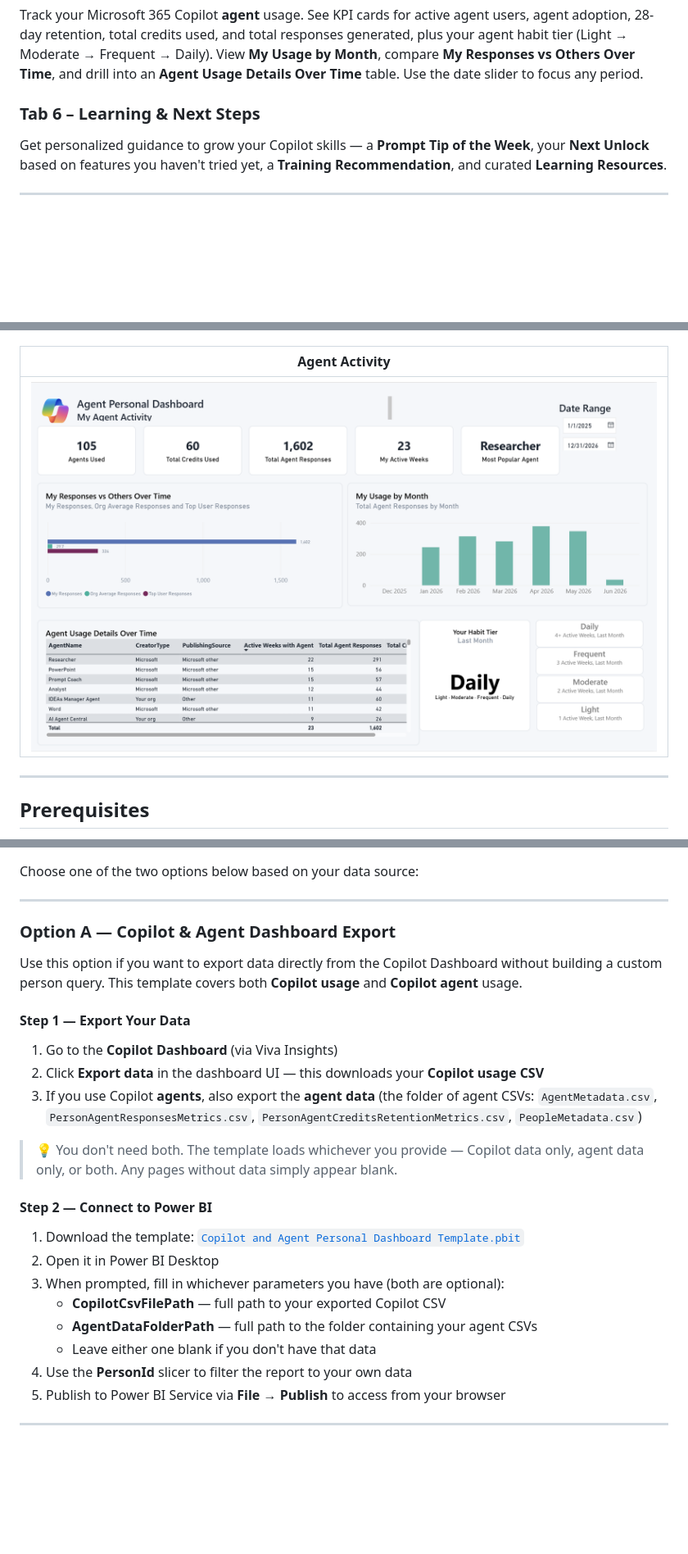
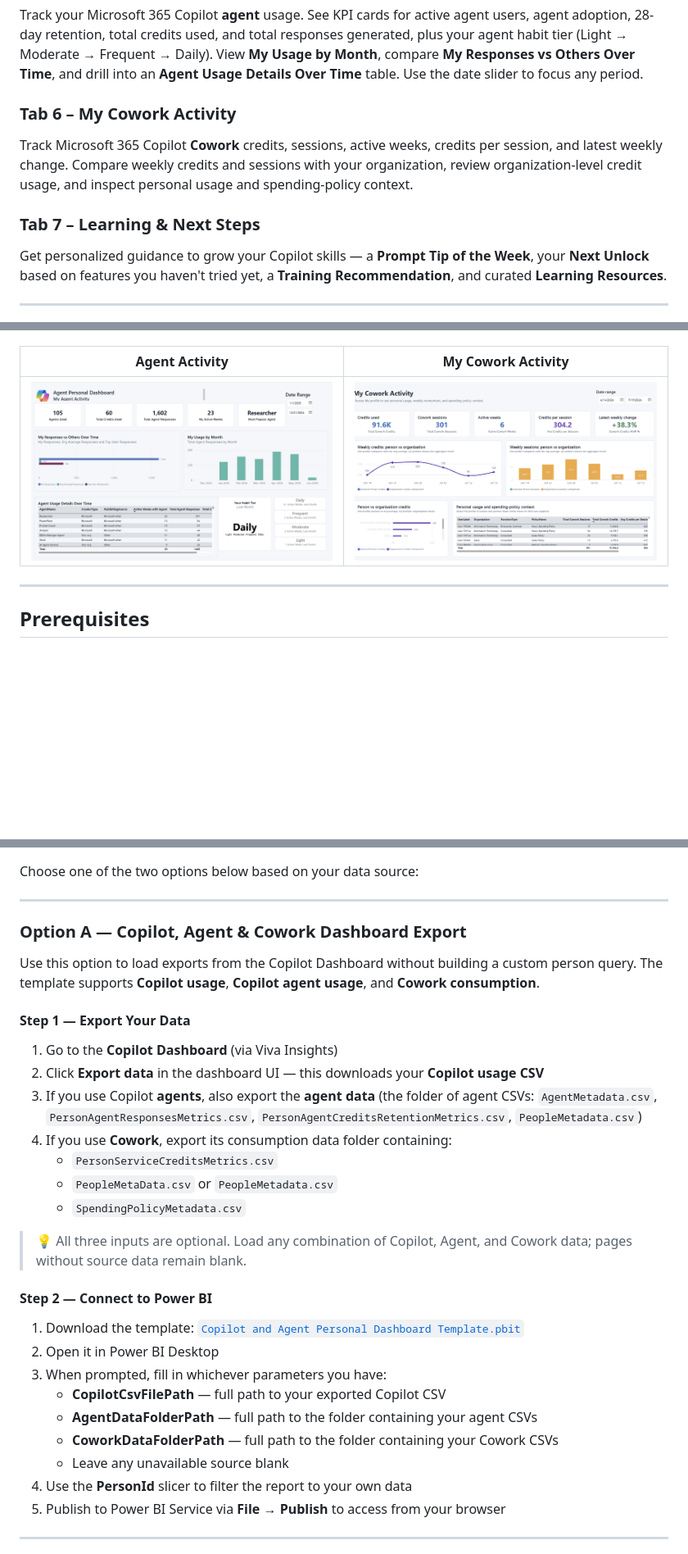
Before and after one commit to sbrandl1005/copilot-personal-dashboard, a Markdown page: README.md, 3 parts joined by grey strips. Shown at 82% size. Rendered like a GitHub page; pictures changed too: images/cowork-activity.png (added); blank space fills up the shorter version.

```diff
--- a/README.md
+++ b/README.md
@@ -22,7 +22,10 @@
   ### Tab 5 – Agent Activity
   Track your Microsoft 365 Copilot **agent** usage. See KPI cards for active agent users, agent adoption, 28-day retention, total credits used, and total responses generated, plus your agent habit tier (Light → Moderate → Frequent → Daily). View **My Usage by Month**, compare **My Responses vs Others Over Time**, and drill into an **Agent Usage Details Over Time** table. Use the date slider to focus any period.
 
-  ### Tab 6 – Learning & Next Steps
+  ### Tab 6 – My Cowork Activity
+  Track Microsoft 365 Copilot **Cowork** credits, sessions, active weeks, credits per session, and latest weekly change. Compare weekly credits and sessions with your organization, review organization-level credit usage, and inspect personal usage and spending-policy context.
+
+  ### Tab 7 – Learning & Next Steps
   Get personalized guidance to grow your Copilot skills — a **Prompt Tip of the Week**, your **Next Unlock** based on features you haven't tried yet, a **Training Recommendation**, and curated **Learning Resources**.
 
   ---
@@ -37,9 +40,9 @@
   |---|---|
   | ![](images/usage-journey.png) | ![](images/usage-comparisons.png) |
 
-  | Agent Activity |
-  |---|
-  | ![](images/agent-activity.png) |
+  | Agent Activity | My Cowork Activity |
+  |---|---|
+  | ![](images/agent-activity.png) | ![](images/cowork-activity.png) |
 
   ---
 
@@ -58,26 +61,31 @@
 
   ---
 
-  ### Option A — Copilot & Agent Dashboard Export
+  ### Option A — Copilot, Agent & Cowork Dashboard Export
 
-  Use this option if you want to export data directly from the Copilot Dashboard without building a custom person query. This template covers both **Copilot usage** and **Copilot agent** usage.
+  Use this option to load exports from the Copilot Dashboard without building a custom person query. The template supports **Copilot usage**, **Copilot agent usage**, and **Cowork consumption**.
 
   #### Step 1 — Export Your Data
 
   1. Go to the **Copilot Dashboard** (via Viva Insights)
   2. Click **Export data** in the dashboard UI — this downloads your **Copilot usage CSV**
   3. If you use Copilot **agents**, also export the **agent data** (the folder of agent CSVs: `AgentMetadata.csv`, `PersonAgentResponsesMetrics.csv`, `PersonAgentCreditsRetentionMetrics.csv`, `PeopleMetadata.csv`)
+  4. If you use **Cowork**, export its consumption data folder containing:
+     - `PersonServiceCreditsMetrics.csv`
+     - `PeopleMetaData.csv` or `PeopleMetadata.csv`
+     - `SpendingPolicyMetadata.csv`
 
-  > 💡 You don't need both. The template loads whichever you provide — Copilot data only, agent data only, or both. Any pages without data simply appear blank.
+  > 💡 All three inputs are optional. Load any combination of Copilot, Agent, and Cowork data; pages without source data remain blank.
 
   #### Step 2 — Connect to Power BI
 
   1. Download the template: [`Copilot and Agent Personal Dashboard Template.pbit`](Copilot%20and%20Agent%20Personal%20Dashboard%20Template.pbit)
   2. Open it in Power BI Desktop
-  3. When prompted, fill in whichever parameters you have (both are optional):
+  3. When prompted, fill in whichever parameters you have:
      - **CopilotCsvFilePath** — full path to your exported Copilot CSV
      - **AgentDataFolderPath** — full path to the folder containing your agent CSVs
-     - Leave either one blank if you don't have that data
+     - **CoworkDataFolderPath** — full path to the folder containing your Cowork CSVs
+     - Leave any unavailable source blank
   4. Use the **PersonId** slicer to filter the report to your own data
   5. Publish to Power BI Service via **File → Publish** to access from your browser
 
```
Also changed, not shown: other parts of README.md (+8 -7 lines), 2 other files.
